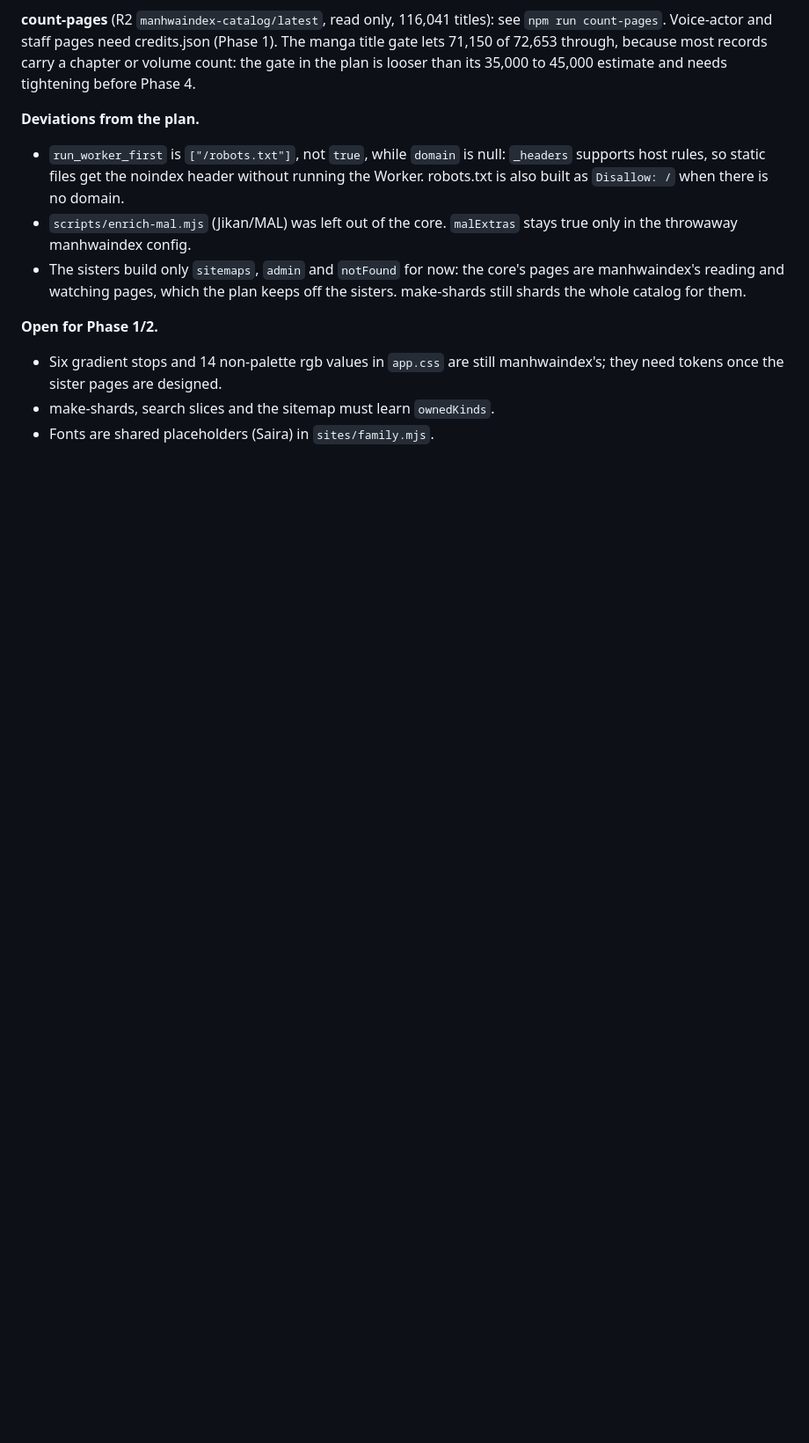
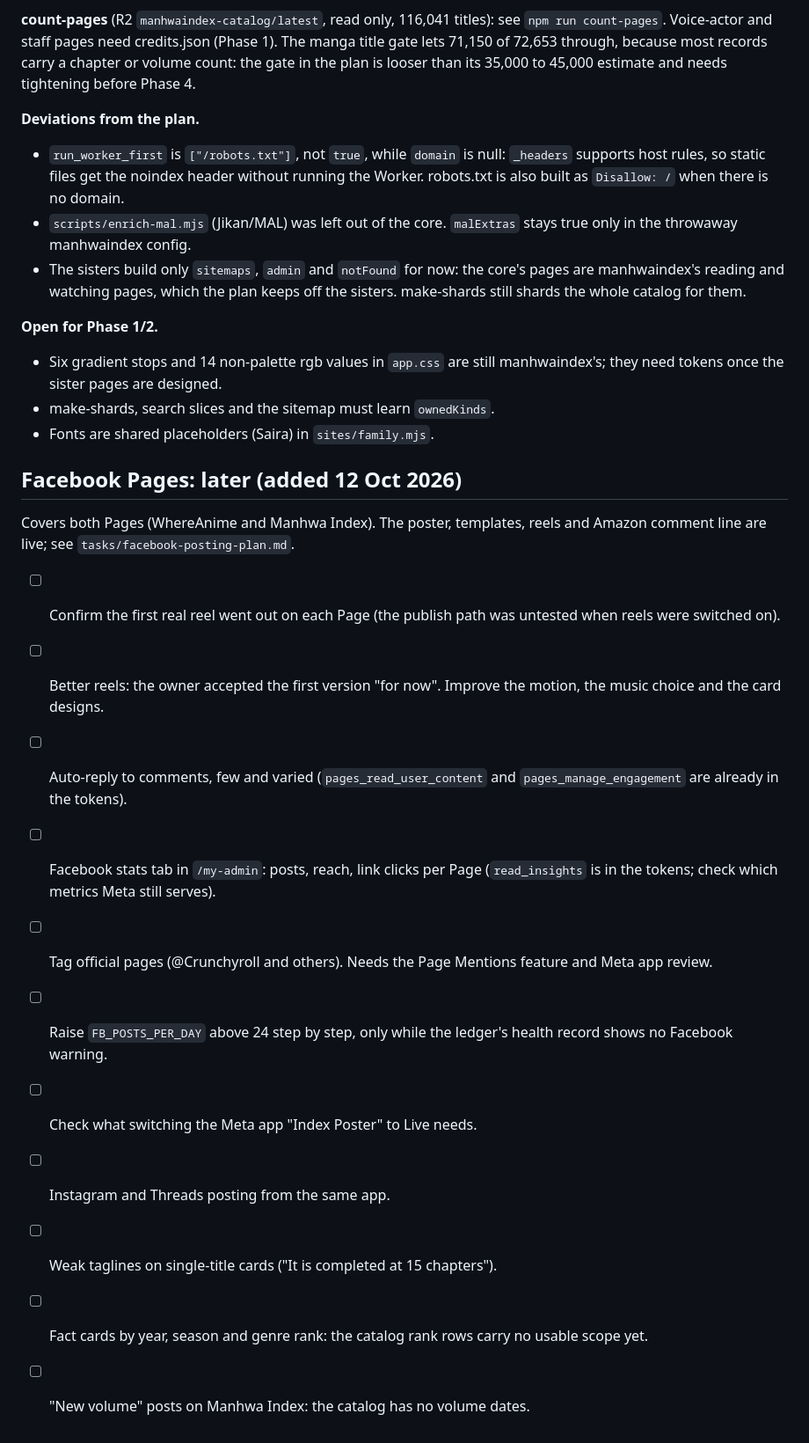
Before and after one commit to Mrshahidali420/where-build, a Markdown page: tasks/todo.md, the part around the change. Shown at 88% size. Rendered like a GitHub page; blank space fills up the shorter version.

Commit message:
Add the Facebook Pages follow-up list to the todo
The first version of the poster, the templates and the reels is live. This records what the owner parked for later, so it is not lost.

```diff
--- a/tasks/todo.md
+++ b/tasks/todo.md
@@ -83,3 +83,27 @@ its 35,000 to 45,000 estimate and needs tightening before Phase 4.
   manhwaindex's; they need tokens once the sister pages are designed.
 - make-shards, search slices and the sitemap must learn `ownedKinds`.
 - Fonts are shared placeholders (Saira) in `sites/family.mjs`.
+
+## Facebook Pages: later (added 12 Oct 2026)
+
+Covers both Pages (WhereAnime and Manhwa Index). The poster, templates, reels
+and Amazon comment line are live; see `tasks/facebook-posting-plan.md`.
+
+- [ ] Confirm the first real reel went out on each Page (the publish path was
+      untested when reels were switched on).
+- [ ] Better reels: the owner accepted the first version "for now". Improve the
+      motion, the music choice and the card designs.
+- [ ] Auto-reply to comments, few and varied (`pages_read_user_content` and
+      `pages_manage_engagement` are already in the tokens).
+- [ ] Facebook stats tab in `/my-admin`: posts, reach, link clicks per Page
+      (`read_insights` is in the tokens; check which metrics Meta still serves).
+- [ ] Tag official pages (@Crunchyroll and others). Needs the Page Mentions
+      feature and Meta app review.
+- [ ] Raise `FB_POSTS_PER_DAY` above 24 step by step, only while the ledger's
+      health record shows no Facebook warning.
+- [ ] Check what switching the Meta app "Index Poster" to Live needs.
+- [ ] Instagram and Threads posting from the same app.
+- [ ] Weak taglines on single-title cards ("It is completed at 15 chapters").
+- [ ] Fact cards by year, season and genre rank: the catalog rank rows carry
+      no usable scope yet.
+- [ ] "New volume" posts on Manhwa Index: the catalog has no volume dates.
```
